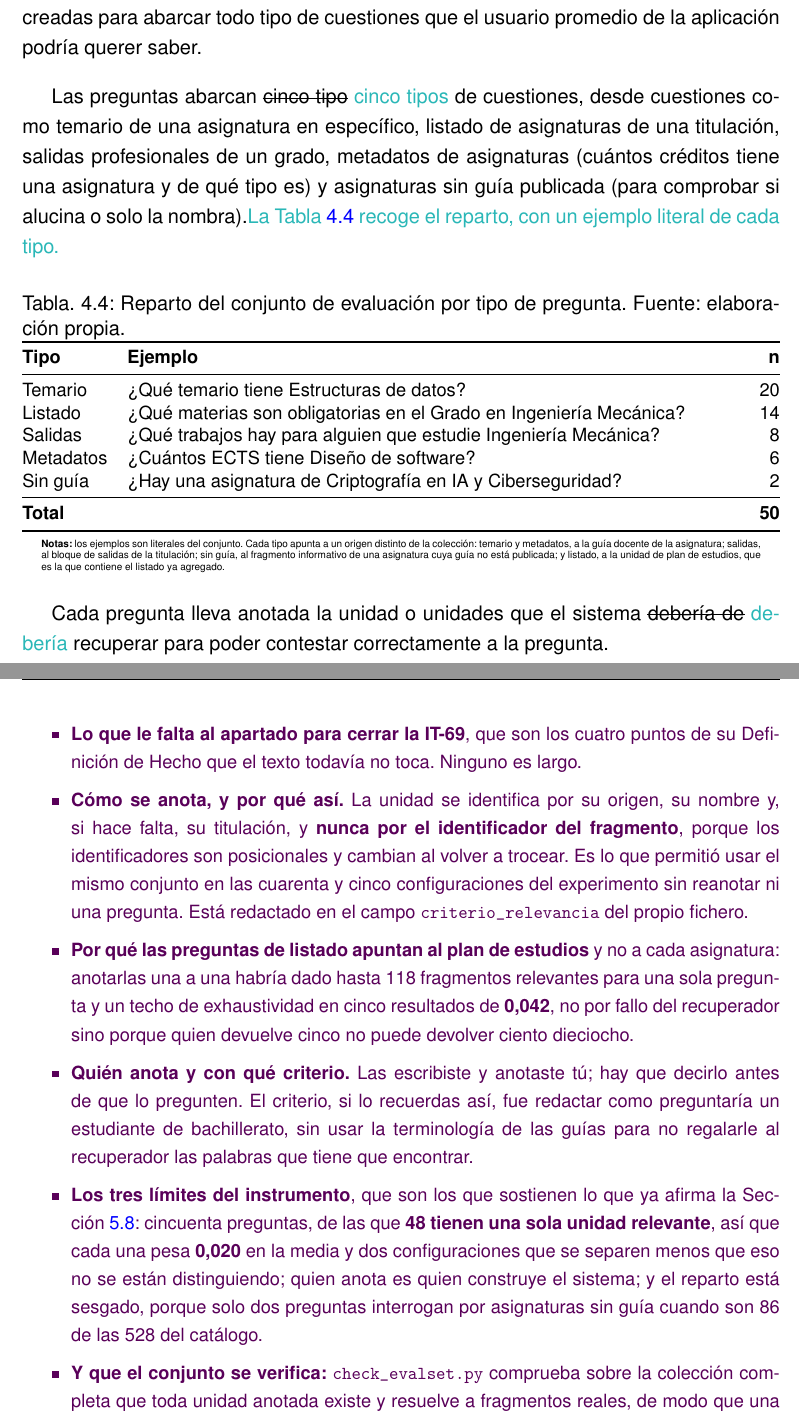
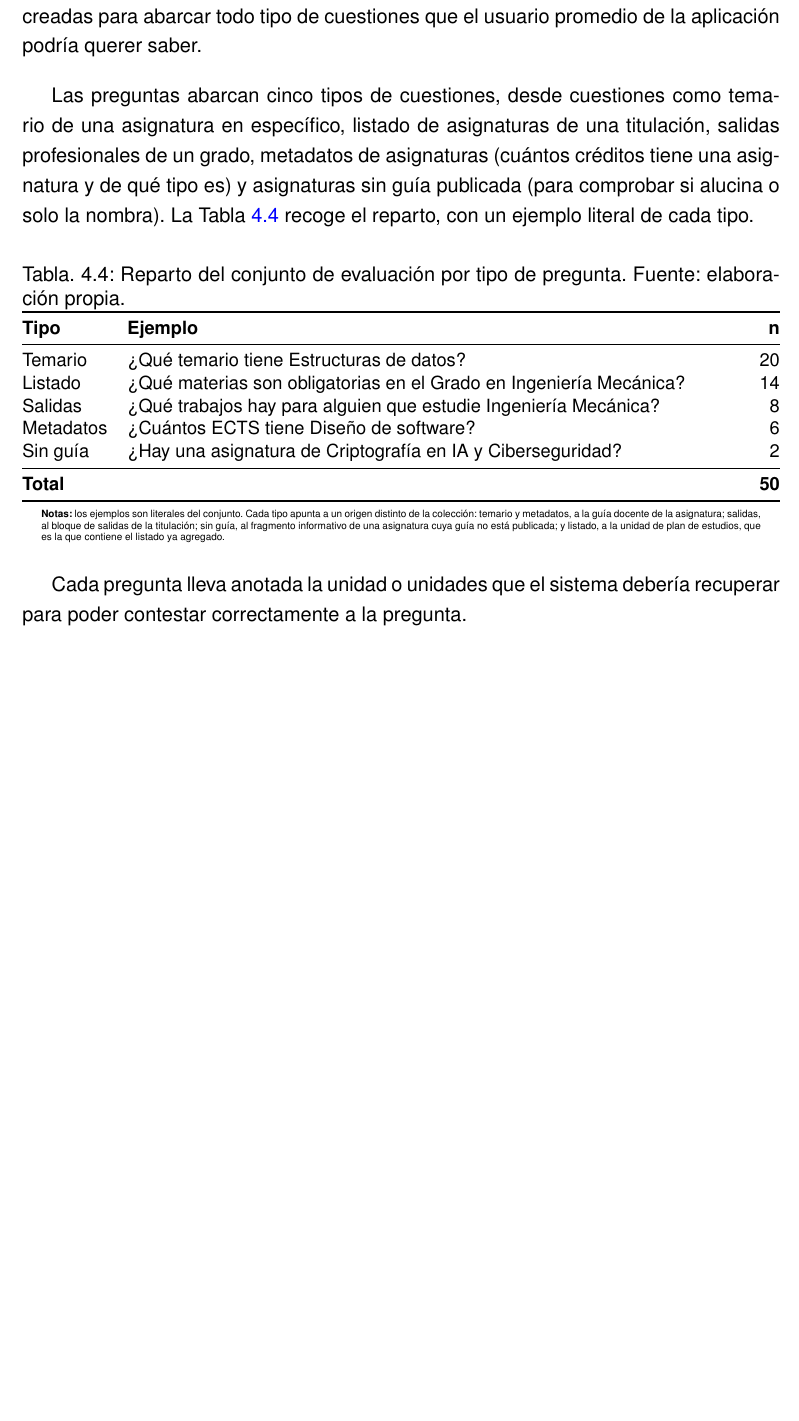
Before and after one commit to samubp10/tfg-recomendador-uja, a LaTeX document (memoria/main.tex, which reads memoria/capitulos/MaterialMetodos.tex): two parts of pages 79 and 80 of 115 before the commit and part of page 79 of 113 after it, the two joined at a grey line, cut so that both start at the same text, the shorter picture padded with empty space. Compiled offline with pdfLaTeX.

Commit message:
docs(IT-69): acepta las erratas y la tabla en el apartado del conjunto
Quedan incorporadas la concordancia de <<cinco tipos>>, el <<deberia recuperar>> sin la periframos de probabilidad y la remision a la tabla del reparto.

```diff
--- a/memoria/capitulos/MaterialMetodos.tex
+++ b/memoria/capitulos/MaterialMetodos.tex
@@ -1224,40 +1224,13 @@ La reproducibilidad del sistema no se apoya en una copia versionada de los datos
 Para la experimentación se ha usado el conjunto de datos extraídos y 50 preguntas creadas para abarcar todo tipo de cuestiones que el usuario promedio de
 la aplicación podría querer saber.
 
-Las preguntas abarcan \sout{cinco tipo} \textcolor{borrador2}{cinco tipos} de cuestiones, desde cuestiones como temario de una asignatura en específico, listado de asignaturas de una
-titulación, salidas profesionales de un grado, metadatos de asignaturas (cuántos créditos tiene una asignatura y de qué tipo es) y asignaturas sin guía publicada (para comprobar si alucina o solo la nombra).\textcolor{borrador2}{ La Tabla~\ref{tab:conjunto_evaluacion} recoge el reparto, con un ejemplo literal de cada tipo.}
+Las preguntas abarcan cinco tipos de cuestiones, desde cuestiones como temario de una asignatura en específico, listado de asignaturas de una
+titulación, salidas profesionales de un grado, metadatos de asignaturas (cuántos créditos tiene una asignatura y de qué tipo es) y asignaturas sin guía publicada (para comprobar si alucina o solo la nombra). La Tabla~\ref{tab:conjunto_evaluacion} recoge el reparto, con un ejemplo literal de cada tipo.
 
 \input{tablas/TablaConjuntoEvaluacion.tex}
 
-Cada pregunta lleva anotada la unidad o unidades que el sistema \sout{debería de} \textcolor{borrador2}{debería} recuperar para poder contestar correctamente a la pregunta.
-
-
-\begin{borrador}
-  \item \textbf{Lo que le falta al apartado para cerrar la IT-69}, que son los cuatro puntos
-  de su Definición de Hecho que el texto todavía no toca. Ninguno es largo.
-  \item \textbf{Cómo se anota, y por qué así.} La unidad se identifica por su origen, su
-  nombre y, si hace falta, su titulación, y \textbf{nunca por el identificador del fragmento},
-  porque los identificadores son posicionales y cambian al volver a trocear. Es lo que permitió
-  usar el mismo conjunto en las cuarenta y cinco configuraciones del experimento sin reanotar
-  ni una pregunta. Está redactado en el campo \texttt{criterio\_relevancia} del propio fichero.
-  \item \textbf{Por qué las preguntas de listado apuntan al plan de estudios} y no a cada
-  asignatura: anotarlas una a una habría dado hasta 118 fragmentos relevantes para una sola
-  pregunta y un techo de exhaustividad en cinco resultados de \textbf{0,042}, no por fallo del
-  recuperador sino porque quien devuelve cinco no puede devolver ciento dieciocho.
-  \item \textbf{Quién anota y con qué criterio.} Las escribiste y anotaste tú; hay que decirlo
-  antes de que lo pregunten. El criterio, si lo recuerdas así, fue redactar como preguntaría un
-  estudiante de bachillerato, sin usar la terminología de las guías para no regalarle al
-  recuperador las palabras que tiene que encontrar.
-  \item \textbf{Los tres límites del instrumento}, que son los que sostienen lo que ya afirma
-  la Sección~\ref{secc:amenazas_validez}: cincuenta preguntas, de las que \textbf{48 tienen una
-    sola unidad relevante}, así que cada una pesa \textbf{0,020} en la media y dos
-  configuraciones que se separen menos que eso no se están distinguiendo; quien anota es quien
-  construye el sistema; y el reparto está sesgado, porque solo dos preguntas interrogan por
-  asignaturas sin guía cuando son 86 de las 528 del catálogo.
-  \item \textbf{Y que el conjunto se verifica:} \texttt{check\_evalset.py} comprueba sobre la
-  colección completa que toda unidad anotada existe y resuelve a fragmentos reales, de modo que
-  una pregunta no puede quedarse apuntando a una asignatura que la fuente ha dejado de publicar.
-\end{borrador}
+Cada pregunta lleva anotada la unidad o unidades que el sistema debería recuperar para poder contestar correctamente a la pregunta.
+
 
 
 
```
